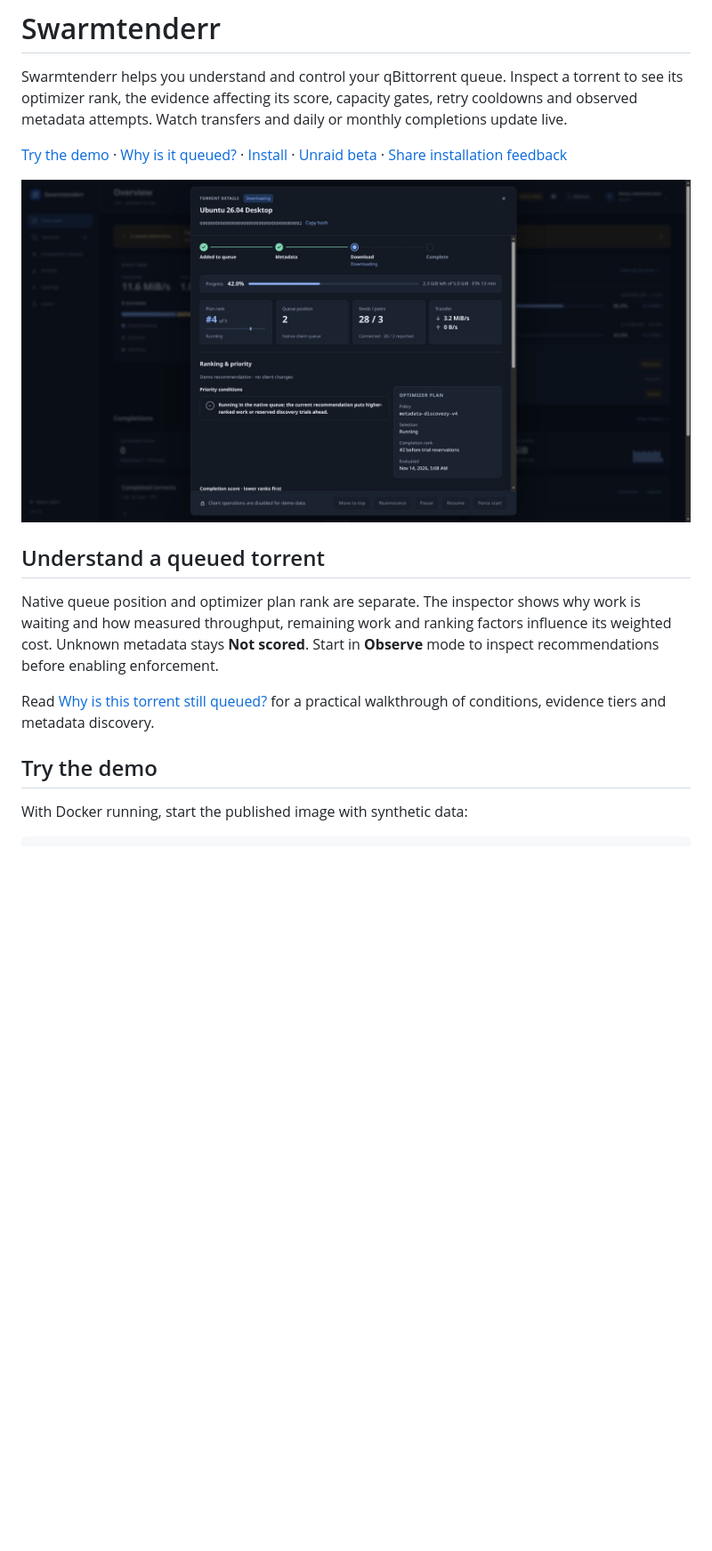
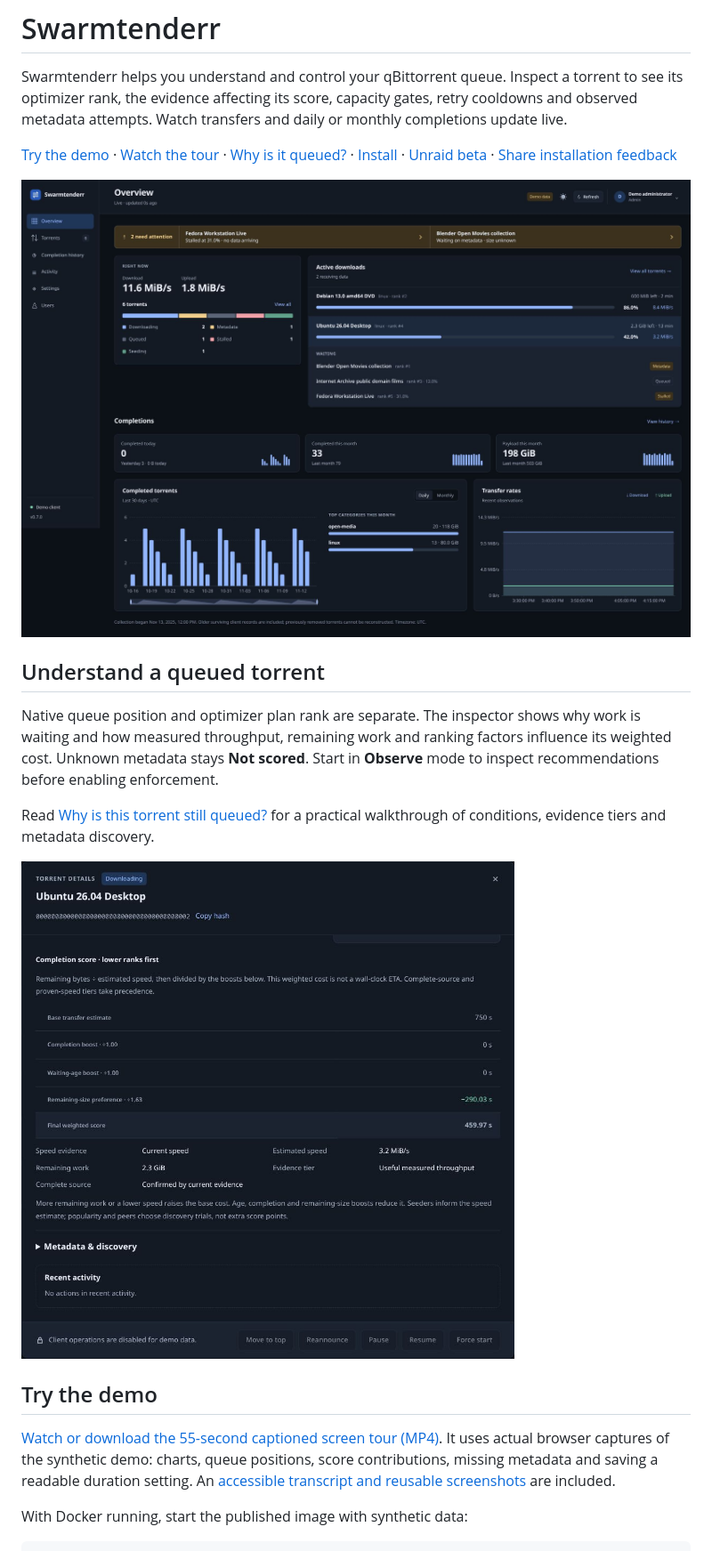
Before and after one commit to DEADSEC-SECURITY/swarmtenderr, a Markdown page: README.md, the part around one of its changes. Shown at 89% size. Drawn GitHub-style; pictures changed too: docs/media/overview.jpg (added), docs/media/ranking.jpg (added); blank space fills up the shorter version.

Commit message:
Publish synthetic screenshots and captioned demo tour

```diff
--- a/README.md
+++ b/README.md
@@ -5,11 +5,12 @@ torrent to see its optimizer rank, the evidence affecting its score, capacity
 gates, retry cooldowns and observed metadata attempts. Watch transfers and daily
 or monthly completions update live.
 
-[Try the demo](#try-the-demo) · [Why is it queued?](docs/why-a-torrent-is-queued.md) ·
+[Try the demo](#try-the-demo) · [Watch the tour](docs/media/walkthrough.mp4) ·
+[Why is it queued?](docs/why-a-torrent-is-queued.md) ·
 [Install](#install) · [Unraid beta](docs/unraid.md) ·
 [Share installation feedback](https://github.com/DEADSEC-SECURITY/swarmtenderr/issues/new?template=installation-feedback.yml)
 
-![Torrent inspector with ranking conditions, using synthetic demo data](docs/media/ranking.png)
+![Dashboard with queue status, daily and monthly completions, and transfer history; synthetic demo data](docs/media/overview.jpg)
 
 ## Understand a queued torrent
 
@@ -21,7 +22,14 @@ Start in **Observe** mode to inspect recommendations before enabling enforcement
 Read [Why is this torrent still queued?](docs/why-a-torrent-is-queued.md) for a
 practical walkthrough of conditions, evidence tiers and metadata discovery.
 
+![Torrent inspector showing the base estimate, ranking factors and final weighted cost; synthetic demo data](docs/media/ranking.jpg)
+
 ## Try the demo
+
+[Watch or download the 55-second captioned screen tour (MP4)](docs/media/walkthrough.mp4).
+It uses actual browser captures of the synthetic demo: charts, queue positions,
+score contributions, missing metadata and saving a readable duration setting.
+An [accessible transcript and reusable screenshots](docs/media/README.md) are included.
 
 With Docker running, start the published image with synthetic data:
 
```
Also changed, not shown: other parts of README.md (+2 -0 lines), docs/media/README.md (added, +50 -0 lines), docs/media/settings.jpg (added), 2 other files.
